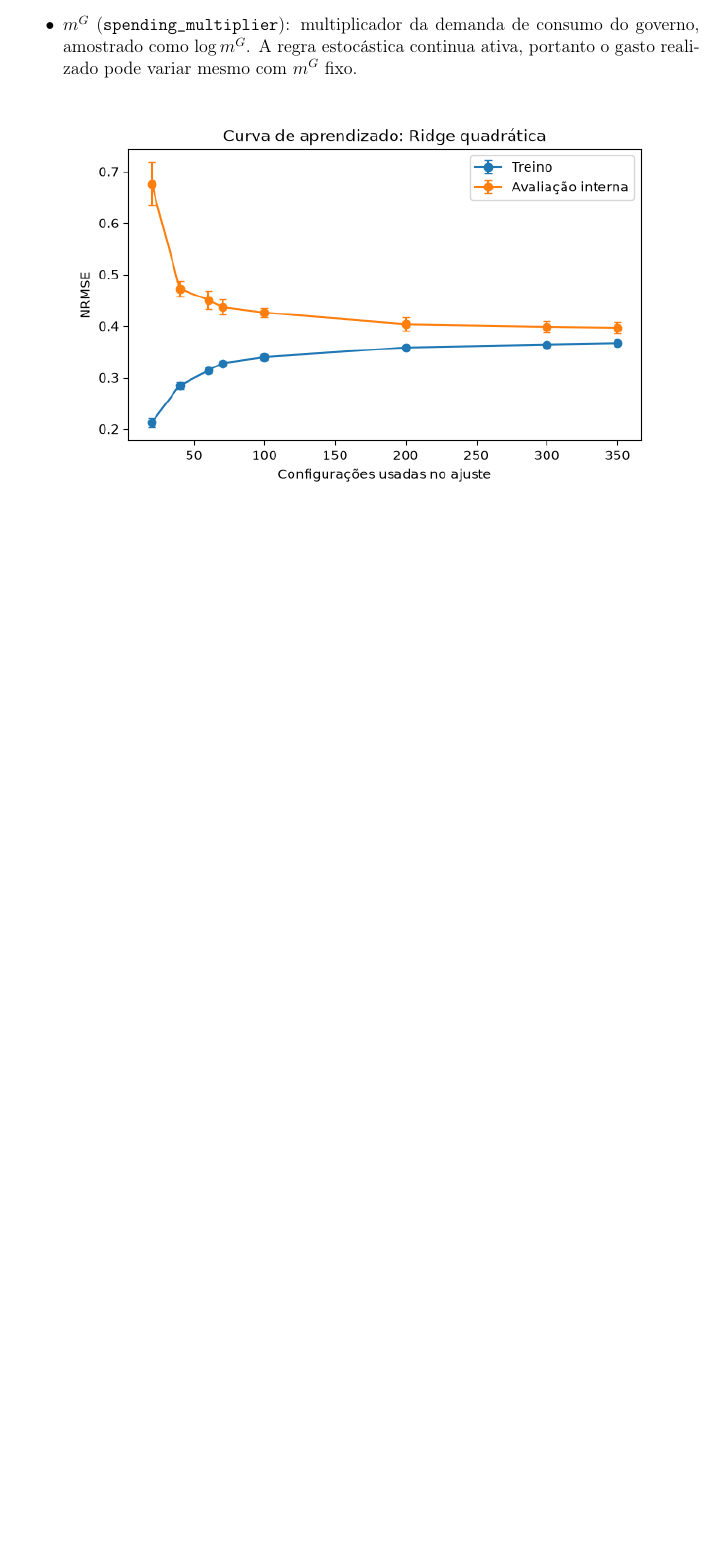
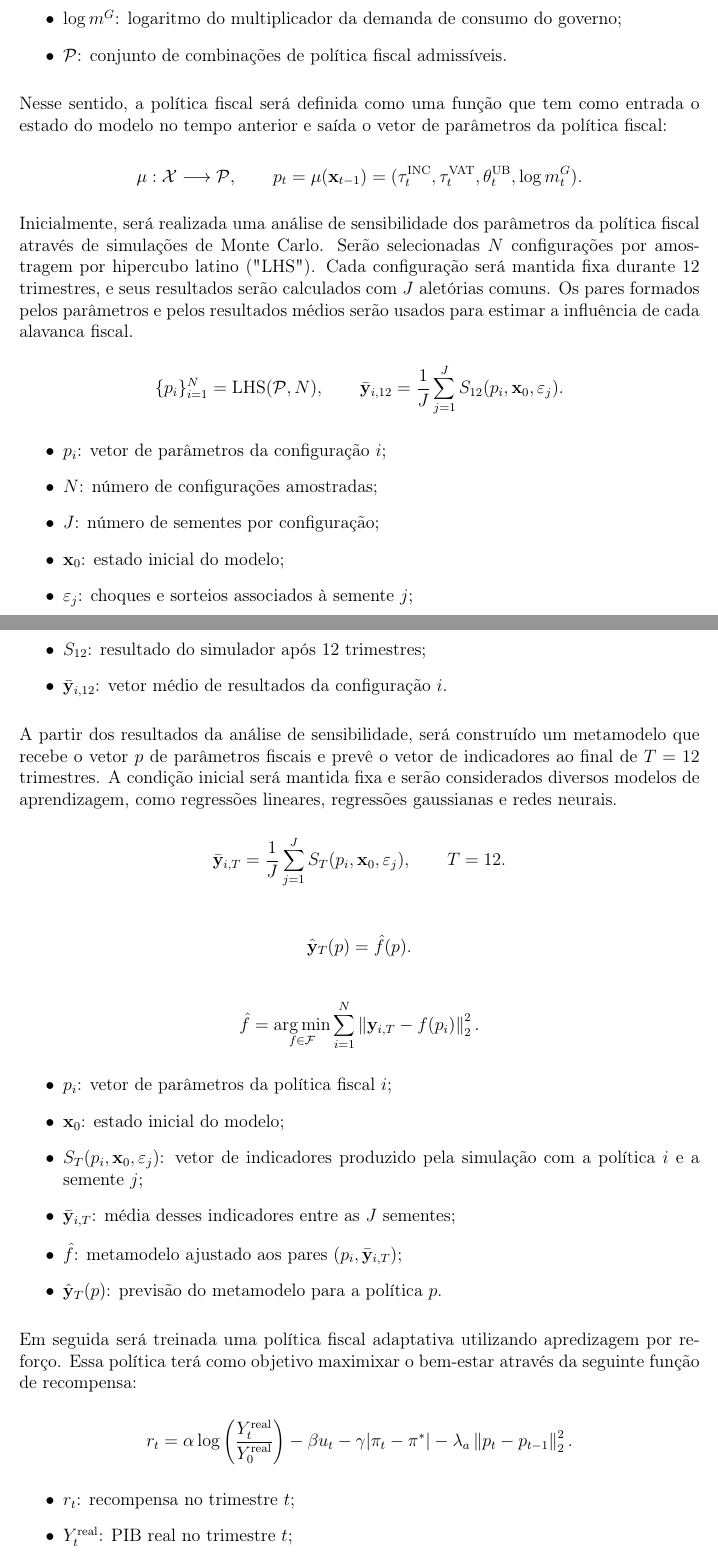
Before and after one commit to danielbandrade/BeforeIT-dba, a LaTeX document (dba-studies/projeto-pesquisa/plano-de-pesquisa.tex): part of page 7 of 9 before the commit and two parts of pages 6 and 7 of 11 after it, the two joined at a grey line, cut so that both start at the same text, the shorter picture padded with empty space. Compiled offline with pdfLaTeX.

Commit message:
avançando no projeto

```diff
--- a/dba-studies/projeto-pesquisa/plano-de-pesquisa.tex
+++ b/dba-studies/projeto-pesquisa/plano-de-pesquisa.tex
@@ -130,0 +157,91 @@ Cada etapa temporal do modelo equivale a um `trimestre`. As etapas-chave que lev
+    \item \(\log m^G\): logaritmo do multiplicador da demanda de consumo do governo;
+    \item \(\mathcal{P}\): conjunto de combinações de política fiscal admissíveis.
+\end{itemize}
+
+Nesse sentido, a política fiscal será definida como uma função que tem como entrada o estado do modelo no tempo anterior e saída o vetor de parâmetros da política fiscal:
+
+\[
+\mu:\mathcal{X}\longrightarrow\mathcal{P},
+\qquad
+p_t=\mu(\mathbf{x}_{t-1})
+=\bigl(\tau_t^{\mathrm{INC}},\tau_t^{\mathrm{VAT}},
+\theta_t^{\mathrm{UB}},\log m_t^G\bigr).
+\]
+
+Inicialmente, será realizada uma análise de sensibilidade dos
+parâmetros da política fiscal através de simulações de Monte Carlo. Serão selecionadas \(N\) configurações por amostragem por hipercubo latino ("LHS").
+Cada configuração será mantida fixa durante 12 trimestres, e seus
+resultados serão calculados com \(J\) aletórias comuns. Os pares
+formados pelos parâmetros e pelos resultados médios serão usados
+para estimar a influência de cada alavanca fiscal.
+
+\[
+\{p_i\}_{i=1}^{N}=\mathrm{LHS}(\mathcal{P},N),
+\qquad
+\bar{\mathbf{y}}_{i,12}
+=\frac{1}{J}\sum_{j=1}^{J}
+S_{12}(p_i,\mathbf{x}_0,\varepsilon_j).
+\]
+
+\begin{itemize}
+    \item \(p_i\): vetor de parâmetros da configuração \(i\);
+    \item \(N\): número de configurações amostradas;
+    \item \(J\): número de sementes por configuração;
+    \item \(\mathbf{x}_0\): estado inicial do modelo;
+    \item \(\varepsilon_j\): choques e sorteios associados à semente \(j\);
+    \item \(S_{12}\): resultado do simulador após 12 trimestres;
+    \item \(\bar{\mathbf{y}}_{i,12}\): vetor médio de resultados da
+    configuração \(i\).
+\end{itemize}
+
+A partir dos resultados da análise de sensibilidade, será construído
+um metamodelo que recebe o vetor \(p\) de parâmetros fiscais e prevê
+o vetor de indicadores ao final de \(T=12\) trimestres. A condição
+inicial será mantida fixa e serão considerados diversos modelos de aprendizagem, como regressões lineares, regressões gaussianas e redes neurais.
+
+
+\[
+\bar{\mathbf{y}}_{i,T}
+=\frac{1}{J}\sum_{j=1}^{J}
+S_T(p_i,\mathbf{x}_0,\varepsilon_j),
+\qquad T=12.
+\]
+
+\[
+\hat{\mathbf{y}}_T(p)=\hat{f}(p).
+\]
+
+\[
+\hat f=
+\mathop{\mathrm{arg\,min}}\limits_{f\in\mathcal{F}}
+\sum_{i=1}^{N}
+\left\|\mathbf{y}_{i,T}-f(p_i)\right\|_2^2.
+\]
+
+\begin{itemize}
+    \item \(p_i\): vetor de parâmetros da política fiscal \(i\);
+    \item \(\mathbf{x}_0\): estado inicial do modelo;
+    \item \(S_T(p_i,\mathbf{x}_0,\varepsilon_j)\): vetor de indicadores
+    produzido pela simulação com a política \(i\) e a semente \(j\);
+    \item \(\bar{\mathbf{y}}_{i,T}\): média desses indicadores entre
+    as \(J\) sementes;
+    \item \(\hat{f}\): metamodelo ajustado aos pares
+    \((p_i,\bar{\mathbf{y}}_{i,T})\);
+    \item \(\hat{\mathbf{y}}_T(p)\): previsão do metamodelo para a
+    política \(p\).
+\end{itemize}
+
+Em seguida será treinada uma política fiscal adaptativa utilizando apredizagem por reforço. Essa política terá como objetivo maximixar o bem-estar através da seguinte função de recompensa:
+
+\[
+r_t=
+\alpha\log\left(\frac{Y_t^{\mathrm{real}}}{Y_0^{\mathrm{real}}}\right)
+-\beta u_t
+-\gamma|\pi_t-\pi^*|
+-\lambda_a\left\|p_t-p_{t-1}\right\|_2^2.
+\]
+
+\begin{itemize}
+    \item \(r_t\): recompensa no trimestre \(t\);
+    \item \(Y_t^{\mathrm{real}}\): PIB real no trimestre \(t\);
+    \item \(Y_0^{\mathrm{real}}\): PIB real inicial;
@@ -189,5 +297,4 @@ Complete coursework, qualification, writing, and submission
-    \item \(m^G\) (\texttt{spending\_multiplier}): multiplicador da demanda de consumo do governo, amostrado como \(\log m^G\). A regra estocástica continua ativa, portanto o gasto realizado pode variar mesmo com \(m^G\) fixo.
-\end{itemize}
+Abaixo temos resultados parciais do treinamento de um metamodelo utilizando análise de sensibilidade em uma escala 1:1000.
 
 \begin{figure}[H]
 \centering
```
Also changed, not shown: dba-studies/projeto-pesquisa/plano-de-pesquisa.pdf, dba-studies/projeto-pesquisa/plano-de-pesquisa.tex (141 more changed lines), 6 other files.
